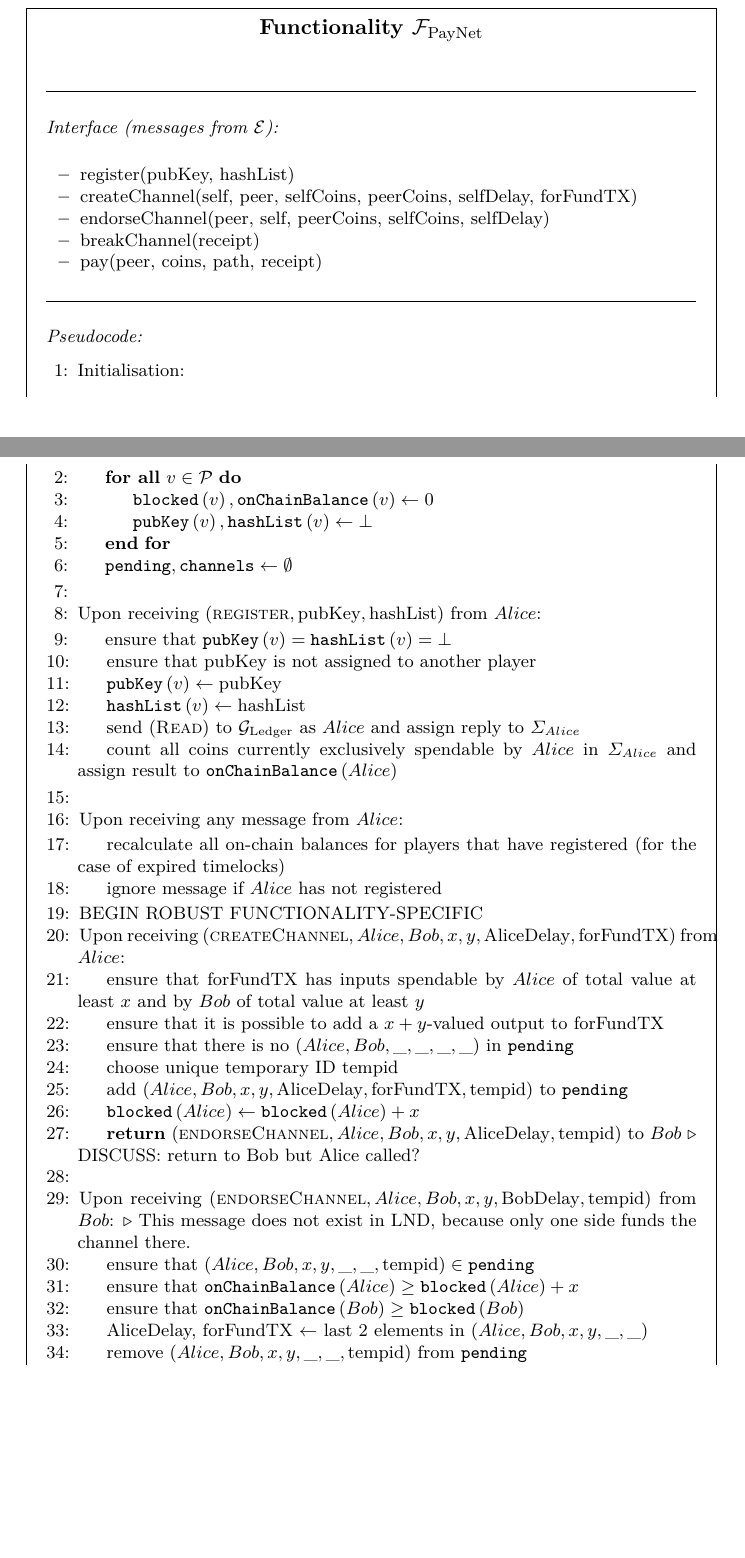
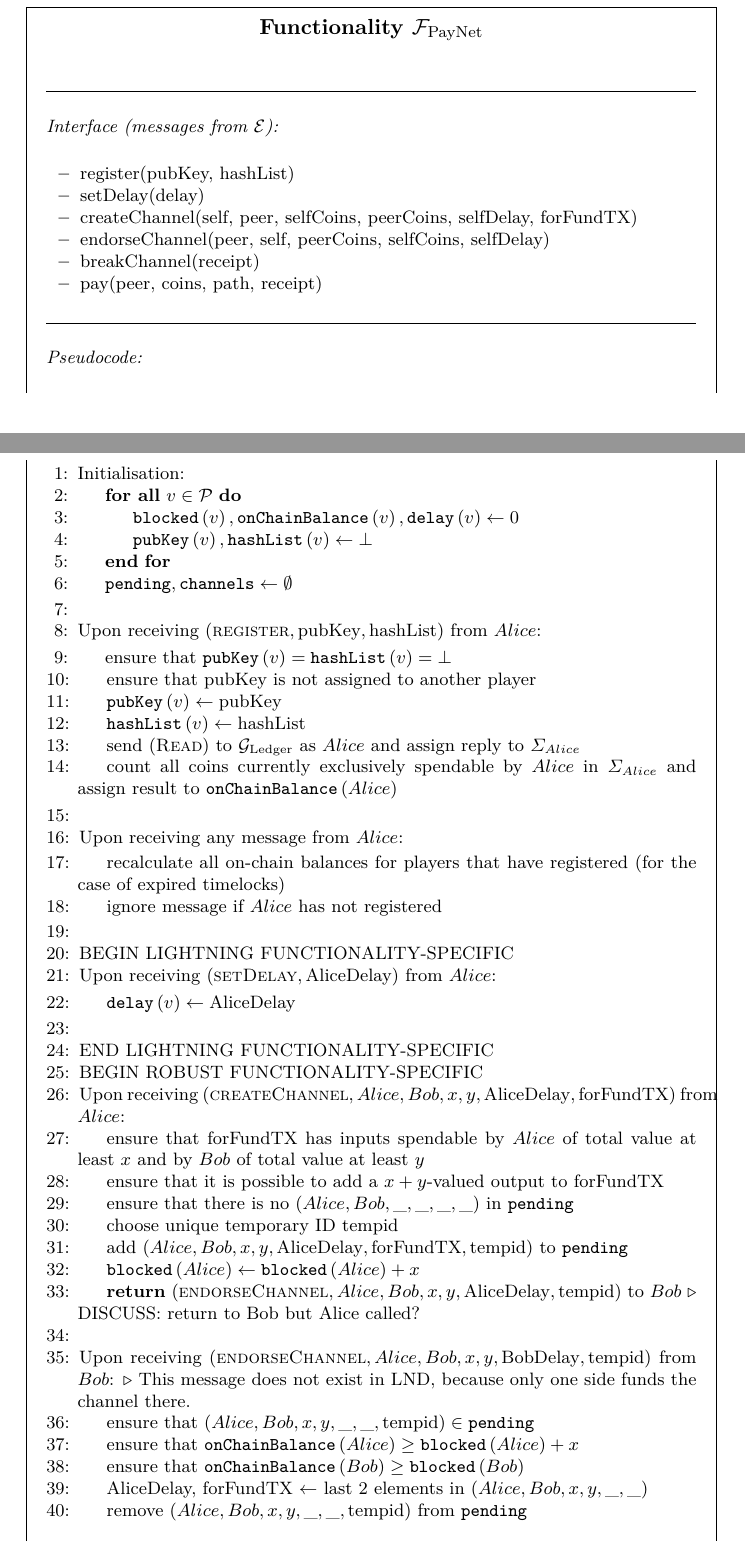
Before and after one commit to OrfeasLitos/PaymentChannels, a LaTeX paper (src/paymentChannels.tex, which reads src/payfunc.tex): two parts of pages 23 and 24 of 26 before the commit and two parts of pages 23 and 24 of 27 after it, joined at a grey line, cut so that both start at the same text, the shorter picture padded with empty space. Compiled offline with pdfLaTeX.

Commit message:
Set delays separately

```diff
--- a/src/payfunc.tex
+++ b/src/payfunc.tex
@@ -3,6 +3,7 @@
   \funcsection{Interface (messages from $\mathcal{E}$)}
     \begin{itemize}
       \item register(pubKey, hashList)
+      \item setDelay(delay)
       \item createChannel(self, peer, selfCoins, peerCoins, selfDelay, forFundTX)
       \item endorseChannel(peer, self, peerCoins, selfCoins, selfDelay)
       \item breakChannel(receipt)
@@ -15,7 +16,8 @@
       \Indent
       \ForAll{$v \in \mathcal{P}$}
         \State $\mathtt{blocked}\left(v\right),
-        \mathtt{onChainBalance}\left(v\right) \gets 0$
+        \mathtt{onChainBalance}\left(v\right), \mathtt{delay}\left(v\right)
+        \gets 0$
         \State $\mathtt{pubKey}\left(v\right), \mathtt{hashList}\left(v\right)
         \gets \bot$
       \EndFor
@@ -45,6 +47,17 @@
       (for the case of expired timelocks)
       \State ignore message if $Alice$ has not registered
     \EndIndent
+    \State
+
+    \State BEGIN LIGHTNING FUNCTIONALITY-SPECIFIC
+    \State Upon receiving $\left(\textsc{setDelay}, \mathrm{AliceDelay}\right)$
+    from $Alice$:
+    \Indent
+      \State $\mathtt{delay}\left(v\right) \gets \mathrm{AliceDelay}$
+    \EndIndent
+    \State
+
+    \State END LIGHTNING FUNCTIONALITY-SPECIFIC
 
     \State BEGIN ROBUST FUNCTIONALITY-SPECIFIC
     \State Upon receiving $\left(\textsc{createChannel}, Alice, Bob, x, y,
```
